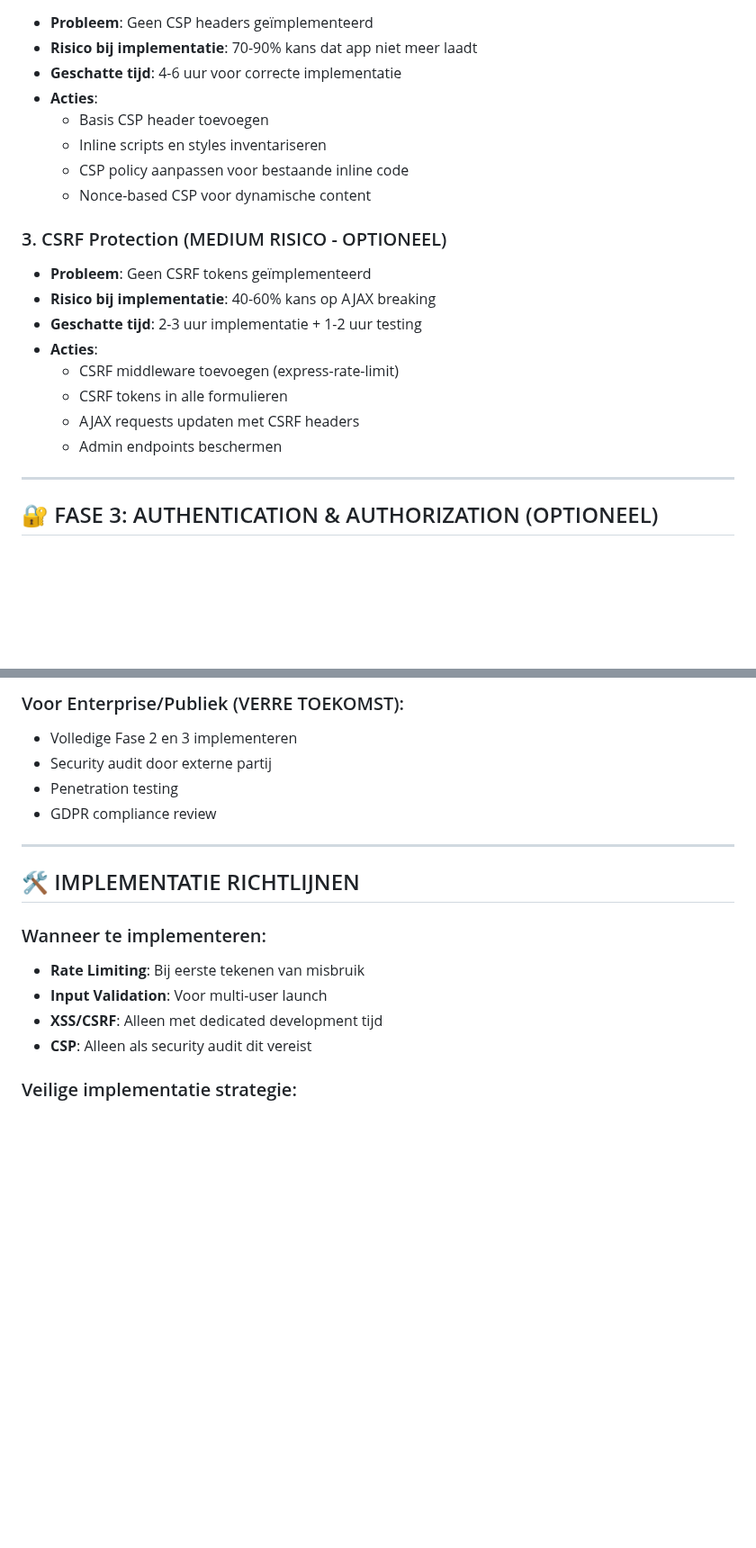
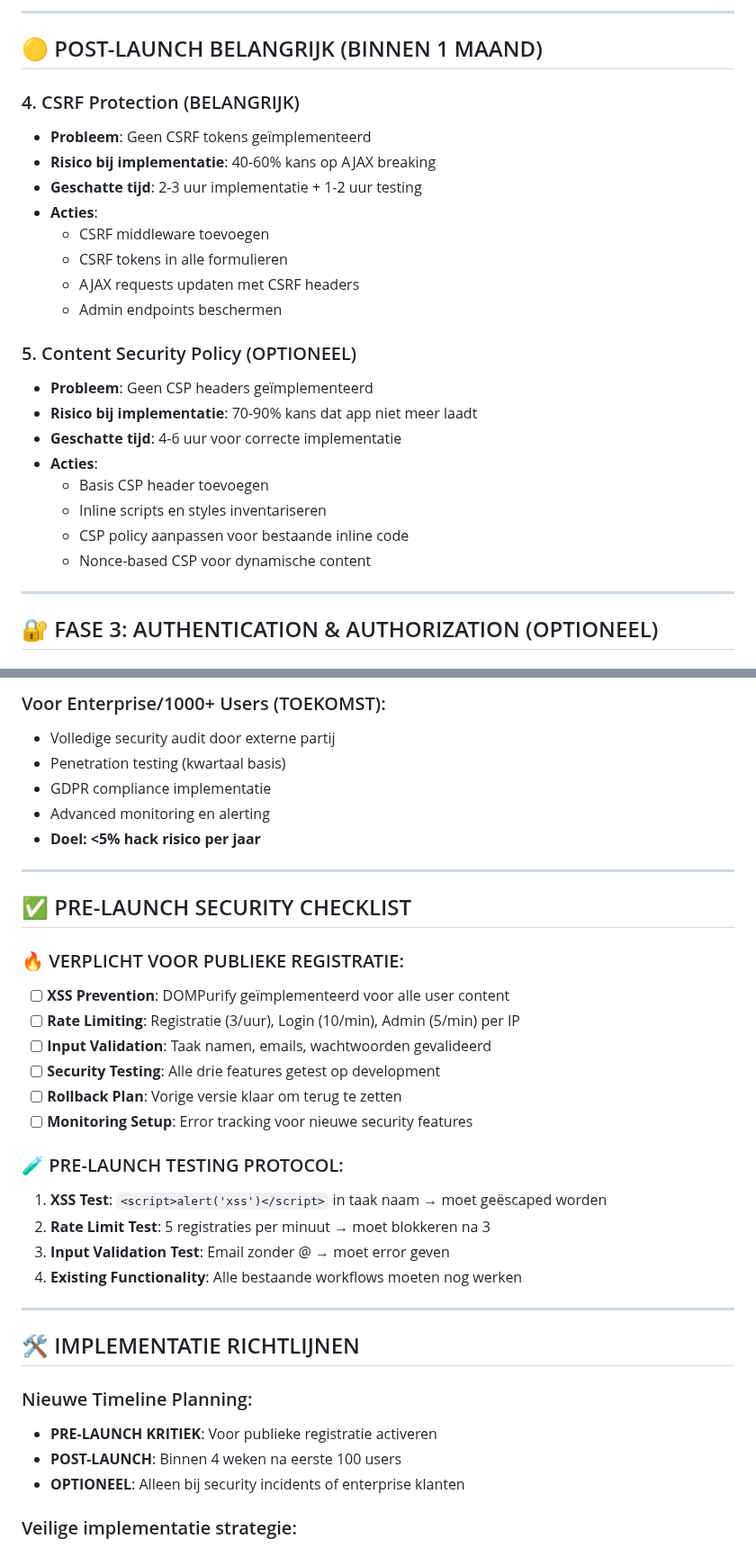
Before and after one commit to nrgiser71/tickedify, a Markdown page: SECURITY-ROADMAP.md, 2 parts joined by grey strips. Shown at 90% size. GitHub-like rendering; blank space fills up the shorter version.

```diff
--- a/SECURITY-ROADMAP.md
+++ b/SECURITY-ROADMAP.md
@@ -51,3 +98,18 @@
+---
+
+## 🟡 POST-LAUNCH BELANGRIJK (BINNEN 1 MAAND)
+
+### 4. CSRF Protection (BELANGRIJK)
+- **Probleem**: Geen CSRF tokens geïmplementeerd
+- **Risico bij implementatie**: 40-60% kans op AJAX breaking
+- **Geschatte tijd**: 2-3 uur implementatie + 1-2 uur testing
+- **Acties**:
+  - CSRF middleware toevoegen
+  - CSRF tokens in alle formulieren
+  - AJAX requests updaten met CSRF headers
+  - Admin endpoints beschermen
+
+### 5. Content Security Policy (OPTIONEEL)
 - **Probleem**: Geen CSP headers geïmplementeerd
 - **Risico bij implementatie**: 70-90% kans dat app niet meer laadt
 - **Geschatte tijd**: 4-6 uur voor correcte implementatie
@@ -56,16 +118,6 @@
   - Inline scripts en styles inventariseren
   - CSP policy aanpassen voor bestaande inline code
   - Nonce-based CSP voor dynamische content
-
-### 3. CSRF Protection (MEDIUM RISICO - OPTIONEEL)
-- **Probleem**: Geen CSRF tokens geïmplementeerd
-- **Risico bij implementatie**: 40-60% kans op AJAX breaking
-- **Geschatte tijd**: 2-3 uur implementatie + 1-2 uur testing
-- **Acties**:
-  - CSRF middleware toevoegen (express-rate-limit)
-  - CSRF tokens in alle formulieren
-  - AJAX requests updaten met CSRF headers
-  - Admin endpoints beschermen
 
 ---
 
@@ -132,19 +205,37 @@
 
-### Voor Enterprise/Publiek (VERRE TOEKOMST):
-- Volledige Fase 2 en 3 implementeren
-- Security audit door externe partij
-- Penetration testing
-- GDPR compliance review
+### Voor Enterprise/1000+ Users (TOEKOMST):
+- Volledige security audit door externe partij
+- Penetration testing (kwartaal basis)
+- GDPR compliance implementatie
+- Advanced monitoring en alerting
+- **Doel: <5% hack risico per jaar**
+
+---
+
+## ✅ PRE-LAUNCH SECURITY CHECKLIST
+
+### 🔥 VERPLICHT VOOR PUBLIEKE REGISTRATIE:
+- [ ] **XSS Prevention**: DOMPurify geïmplementeerd voor alle user content
+- [ ] **Rate Limiting**: Registratie (3/uur), Login (10/min), Admin (5/min) per IP
+- [ ] **Input Validation**: Taak namen, emails, wachtwoorden gevalideerd
+- [ ] **Security Testing**: Alle drie features getest op development
+- [ ] **Rollback Plan**: Vorige versie klaar om terug te zetten
+- [ ] **Monitoring Setup**: Error tracking voor nieuwe security features
+
+### 🧪 PRE-LAUNCH TESTING PROTOCOL:
+1. **XSS Test**: `<script>alert('xss')</script>` in taak naam → moet geëscaped worden
+2. **Rate Limit Test**: 5 registraties per minuut → moet blokkeren na 3
+3. **Input Validation Test**: Email zonder @ → moet error geven
+4. **Existing Functionality**: Alle bestaande workflows moeten nog werken
 
 ---
 
 ## 🛠️ IMPLEMENTATIE RICHTLIJNEN
 
-### Wanneer te implementeren:
-- **Rate Limiting**: Bij eerste tekenen van misbruik
-- **Input Validation**: Voor multi-user launch
-- **XSS/CSRF**: Alleen met dedicated development tijd
-- **CSP**: Alleen als security audit dit vereist
+### Nieuwe Timeline Planning:
+- **PRE-LAUNCH KRITIEK**: Voor publieke registratie activeren
+- **POST-LAUNCH**: Binnen 4 weken na eerste 100 users
+- **OPTIONEEL**: Alleen bij security incidents of enterprise klanten
 
 ### Veilige implementatie strategie:
 1. **Feature flags** gebruiken voor nieuwe security features
```
Also changed, not shown: other parts of SECURITY-ROADMAP.md (+95 -27 lines), CLAUDE.md (+11 -8 lines).
